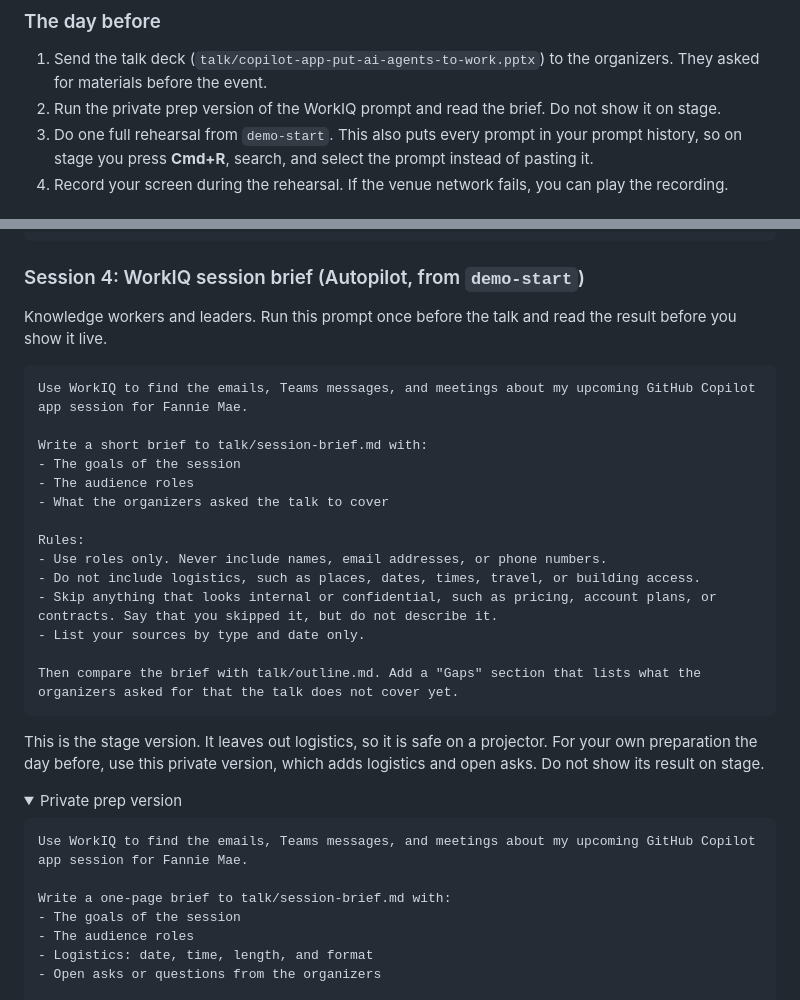
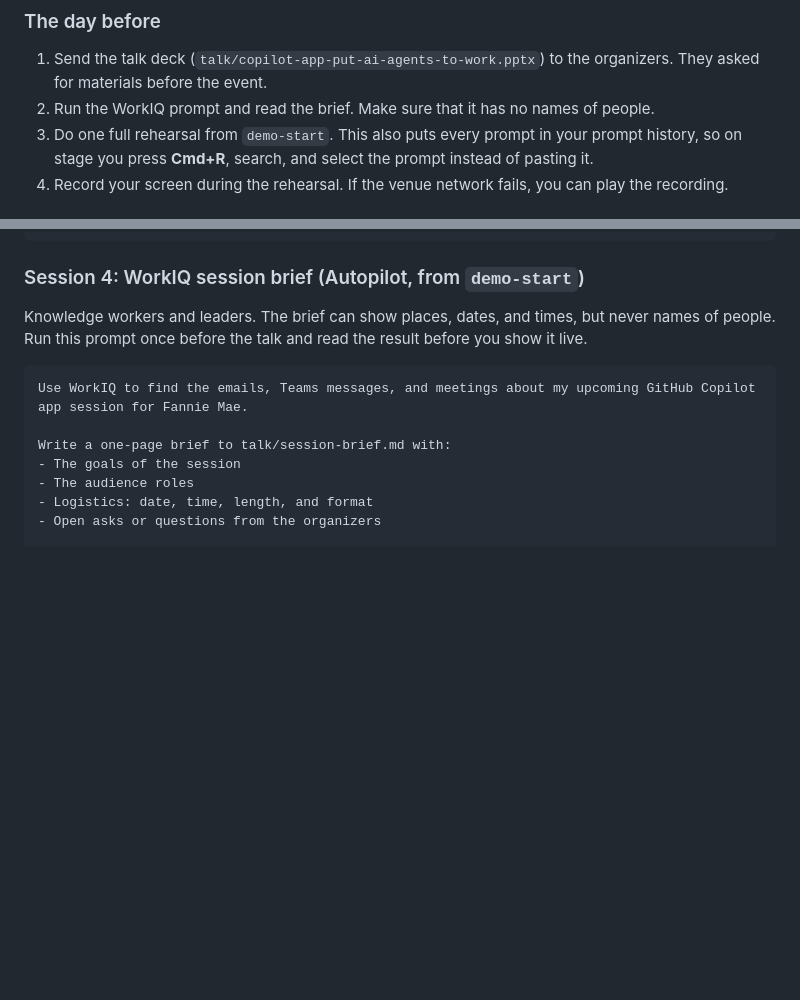
Before and after one commit to DanWahlin/housing-market-demo, a Markdown page: talk/outline.md, 2 parts joined by grey strips. Drawn GitHub-style; folded sections open; blank space fills up the shorter version.

Commit message:
Sync outline from main

````diff
--- a/talk/outline.md
+++ b/talk/outline.md
@@ -46,7 +46,7 @@ The finished results from the latest runs are in `main`: `data/` and `scripts/`
 ### The day before
 
 1. Send the talk deck (`talk/copilot-app-put-ai-agents-to-work.pptx`) to the organizers. They asked for materials before the event.
-2. Run the private prep version of the WorkIQ prompt and read the brief. Do not show it on stage.
+2. Run the WorkIQ prompt and read the brief. Make sure that it has no names of people.
 3. Do one full rehearsal from `demo-start`. This also puts every prompt in your prompt history, so on stage you press **Cmd+R**, search, and select the prompt instead of pasting it.
 4. Record your screen during the rehearsal. If the venue network fails, you can play the recording.
 
@@ -143,29 +143,7 @@ When the deck is done, render each slide to PNG, check for text that overflows o
 
 ### Session 4: WorkIQ session brief (Autopilot, from `demo-start`)
 
-Knowledge workers and leaders. Run this prompt once before the talk and read the result before you show it live.
-
-```text
-Use WorkIQ to find the emails, Teams messages, and meetings about my upcoming GitHub Copilot app session for Fannie Mae.
-
-Write a short brief to talk/session-brief.md with:
-- The goals of the session
-- The audience roles
-- What the organizers asked the talk to cover
-
-Rules:
-- Use roles only. Never include names, email addresses, or phone numbers.
-- Do not include logistics, such as places, dates, times, travel, or building access.
-- Skip anything that looks internal or confidential, such as pricing, account plans, or contracts. Say that you skipped it, but do not describe it.
-- List your sources by type and date only.
-
-Then compare the brief with talk/outline.md. Add a "Gaps" section that lists what the organizers asked for that the talk does not cover yet.
-```
-
-This is the stage version. It leaves out logistics, so it is safe on a projector. For your own preparation the day before, use this private version, which adds logistics and open asks. Do not show its result on stage.
-
-<details>
-<summary>Private prep version</summary>
+Knowledge workers and leaders. The brief can show places, dates, and times, but never names of people. Run this prompt once before the talk and read the result before you show it live.
 
 ```text
 Use WorkIQ to find the emails, Teams messages, and meetings about my upcoming GitHub Copilot app session for Fannie Mae.
````
Also changed, not shown: other parts of talk/outline.md (+0 -2 lines).
